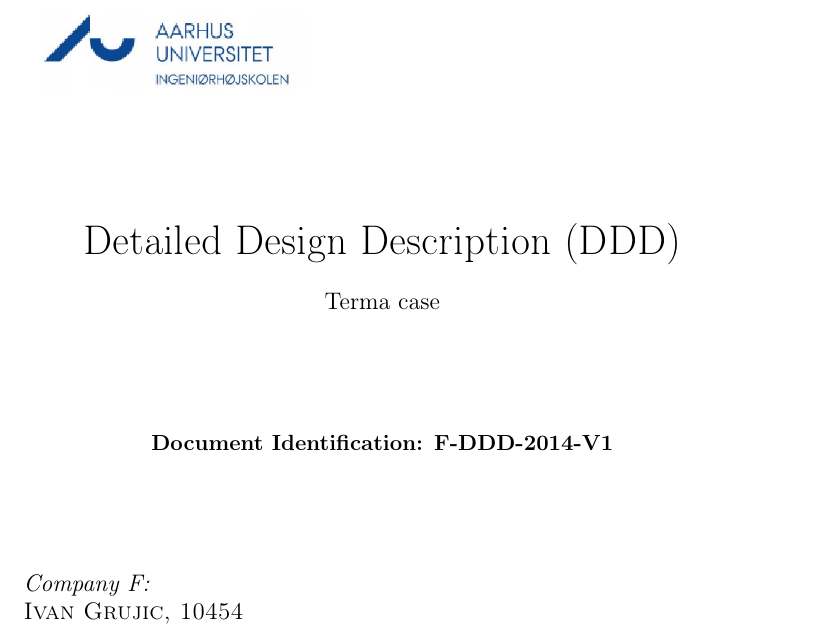
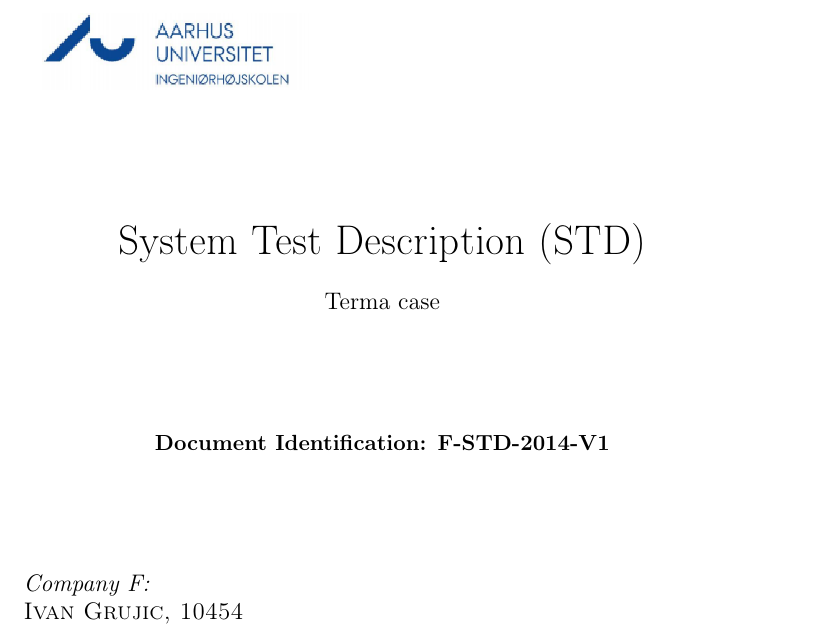
Before and after one commit to IHA-TISYE-F/docs, a LaTeX document (System Test Description (STD)/F-STD-2014-V1.tex, which reads System Test Description (STD)/title.tex): part of page 1 of 3, cut at the place of the change. Compiled offline with pdfLaTeX.

Commit message:
Changed Title.tex

```diff
--- a/System Test Description (STD)/title.tex
+++ b/System Test Description (STD)/title.tex
@@ -10,11 +10,11 @@
 \\
 \\
 \end{figure}
-\text{\huge Detailed Design Description (DDD)}\\[0.5cm]
+\text{\huge System Test Description (STD)}\\[0.5cm]
 \text{\large Terma case}\\[2cm]
 
 % Title
-{ \bfseries Document Identification: F-DDD-2014-V1}\\[2cm]
+{ \bfseries Document Identification: F-STD-2014-V1}\\[2cm]
 
 
 
```
